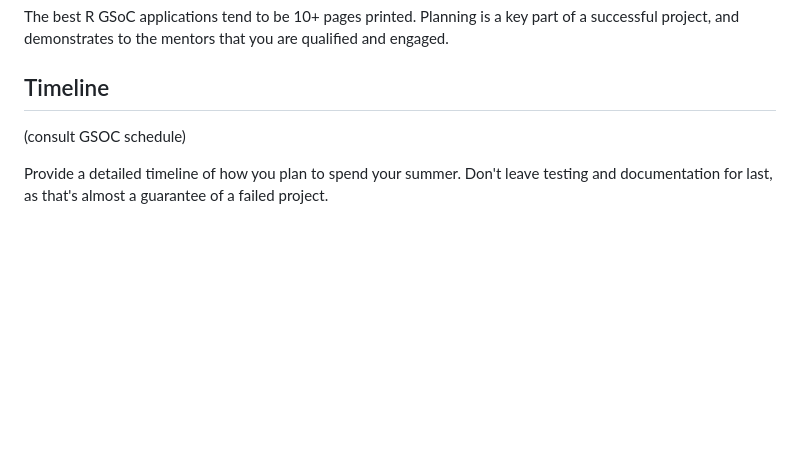
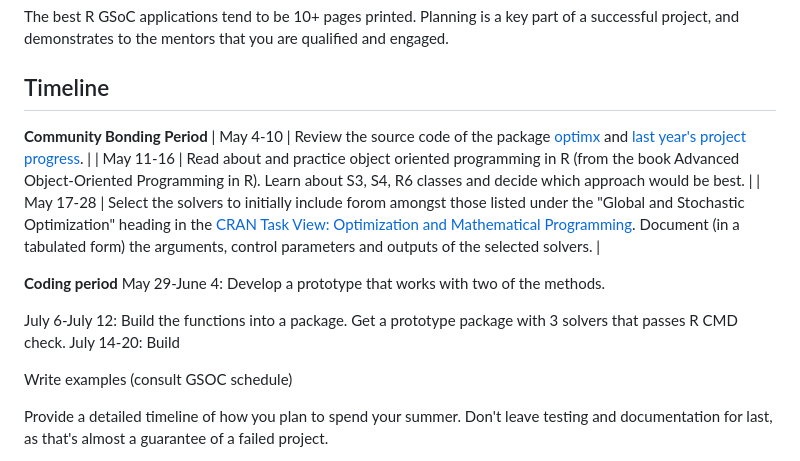
Before and after one commit to arqamrp/stochoptimtests, a Markdown page: temp/proposal.md, the part around the change. Rendered like a GitHub page; blank space fills up the shorter version.

```diff
--- a/temp/proposal.md
+++ b/temp/proposal.md
@@ -72,6 +72,18 @@ The best R GSoC applications tend to be 10+ pages printed.  Planning is a key pa
 
 ## Timeline
 
+**Community Bonding Period**
+| May 4-10 | Review the source code of the package [optimx](https://cran.r-project.org/web/packages/optimx/index.html) and [last year's project progress](https://github.com/SudoWodo/StochOptim). |
+| May 11-16 | Read about and practice object oriented programming in R (from the book Advanced Object-Oriented Programming in R). Learn about S3, S4, R6 classes and decide which approach would be best. |
+| May 17-28 | Select the solvers to initially include forom amongst those listed under the "Global and Stochastic Optimization" heading in the [CRAN Task View: Optimization and Mathematical Programming](https://cran.r-project.org/web/views/Optimization.html). Document (in a tabulated form) the arguments, control parameters and outputs of the selected solvers.  |
+
+**Coding period**
+May 29-June 4: Develop a prototype that works with two of the methods.
+
+July 6-July 12: Build the functions into a package. Get a prototype package with 3 solvers that passes R CMD check.
+July 14-20: Build
+
+Write examples
 (consult GSOC schedule)
 
 Provide a detailed timeline of how you plan to spend your summer.  Don't leave testing and documentation for last, as that's almost a guarantee of a failed project.
```
